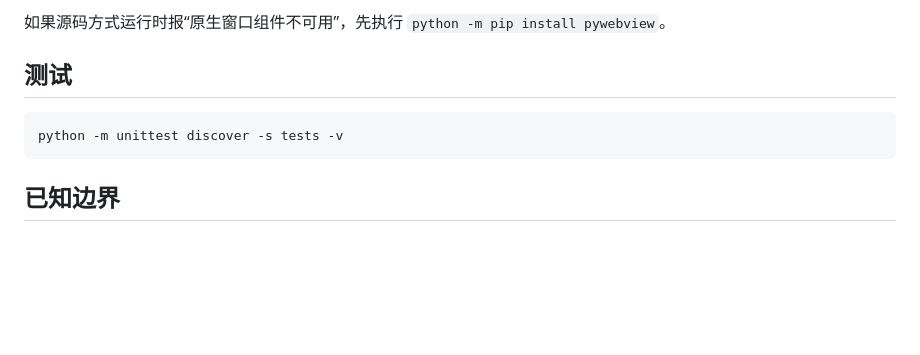
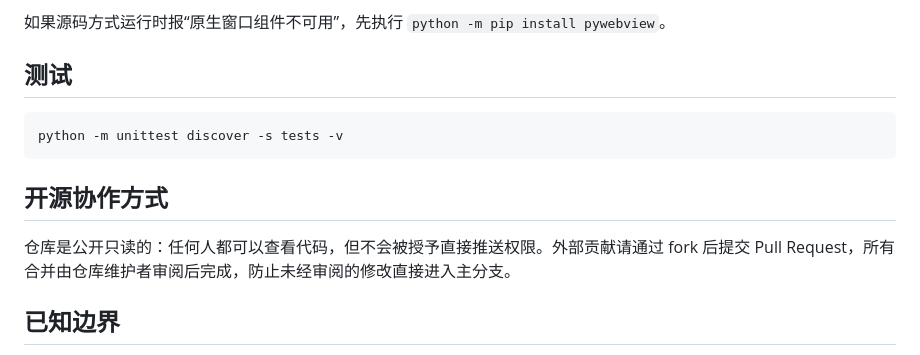
Before and after one commit to sheyingxin1204/CodexQuotaReport, a Markdown page: README.md, the part around the change. Drawn GitHub-style; blank space fills up the shorter version.

Commit message:
docs: clarify public read-only contribution policy

````diff
--- a/README.md
+++ b/README.md
@@ -95,6 +95,10 @@ Windows 下运行：
 python -m unittest discover -s tests -v
 ```
 
+## 开源协作方式
+
+仓库是公开只读的：任何人都可以查看代码，但不会被授予直接推送权限。外部贡献请通过 fork 后提交 Pull Request，所有合并由仓库维护者审阅后完成，防止未经审阅的修改直接进入主分支。
+
 ## 已知边界
 
 - 额度数据来自 Codex 写入的 `token_count` 事件，字段结构由 Codex 决定；解析器对 `primary` / `secondary` / `individual_limit` 和多种字段名做了兼容。
````
